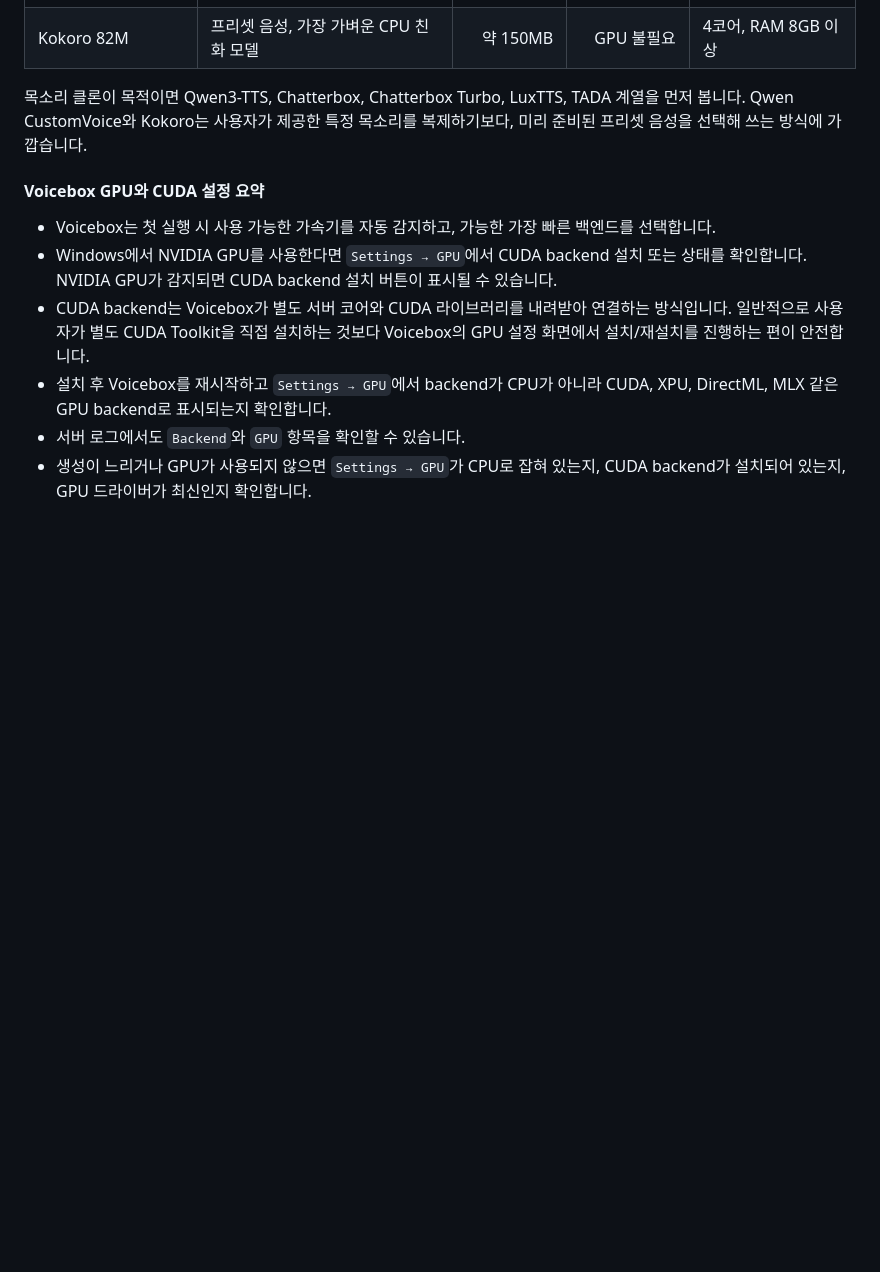
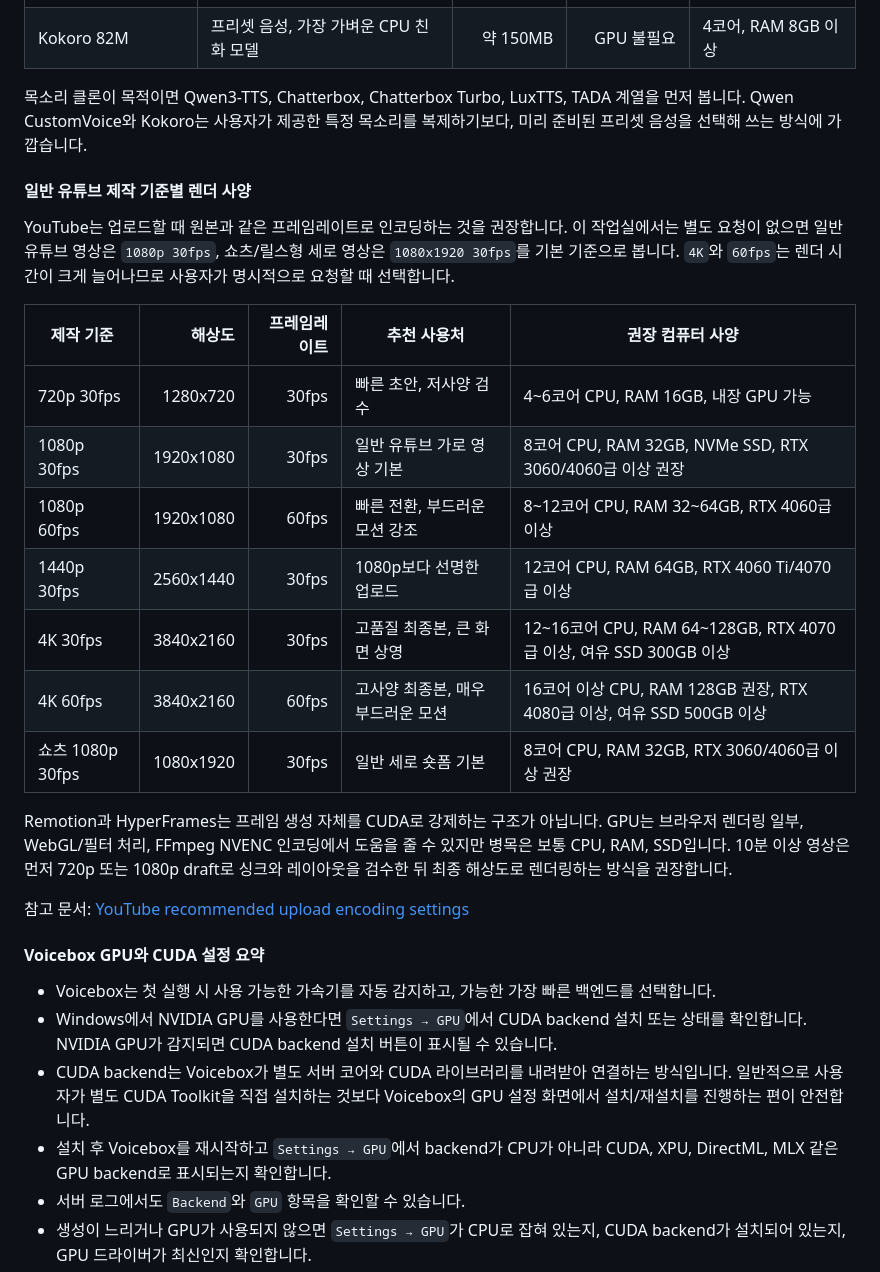
Before and after one commit to seominpapa/AI-Video-Studio, a Markdown page: README.md, the part around the change. GitHub-like rendering; blank space fills up the shorter version.

Commit message:
docs: add youtube render hardware guide

```diff
--- a/README.md
+++ b/README.md
@@ -326,6 +326,24 @@ Voicebox 샘플 업로드는 WAV, MP3, FLAC, WebM 형식을 안내하고 있습
 
 목소리 클론이 목적이면 Qwen3-TTS, Chatterbox, Chatterbox Turbo, LuxTTS, TADA 계열을 먼저 봅니다. Qwen CustomVoice와 Kokoro는 사용자가 제공한 특정 목소리를 복제하기보다, 미리 준비된 프리셋 음성을 선택해 쓰는 방식에 가깝습니다.
 
+#### 일반 유튜브 제작 기준별 렌더 사양
+
+YouTube는 업로드할 때 원본과 같은 프레임레이트로 인코딩하는 것을 권장합니다. 이 작업실에서는 별도 요청이 없으면 일반 유튜브 영상은 `1080p 30fps`, 쇼츠/릴스형 세로 영상은 `1080x1920 30fps`를 기본 기준으로 봅니다. `4K`와 `60fps`는 렌더 시간이 크게 늘어나므로 사용자가 명시적으로 요청할 때 선택합니다.
+
+| 제작 기준 | 해상도 | 프레임레이트 | 추천 사용처 | 권장 컴퓨터 사양 |
+|---|---:|---:|---|---|
+| 720p 30fps | 1280x720 | 30fps | 빠른 초안, 저사양 검수 | 4~6코어 CPU, RAM 16GB, 내장 GPU 가능 |
+| 1080p 30fps | 1920x1080 | 30fps | 일반 유튜브 가로 영상 기본 | 8코어 CPU, RAM 32GB, NVMe SSD, RTX 3060/4060급 이상 권장 |
+| 1080p 60fps | 1920x1080 | 60fps | 빠른 전환, 부드러운 모션 강조 | 8~12코어 CPU, RAM 32~64GB, RTX 4060급 이상 |
+| 1440p 30fps | 2560x1440 | 30fps | 1080p보다 선명한 업로드 | 12코어 CPU, RAM 64GB, RTX 4060 Ti/4070급 이상 |
+| 4K 30fps | 3840x2160 | 30fps | 고품질 최종본, 큰 화면 상영 | 12~16코어 CPU, RAM 64~128GB, RTX 4070급 이상, 여유 SSD 300GB 이상 |
+| 4K 60fps | 3840x2160 | 60fps | 고사양 최종본, 매우 부드러운 모션 | 16코어 이상 CPU, RAM 128GB 권장, RTX 4080급 이상, 여유 SSD 500GB 이상 |
+| 쇼츠 1080p 30fps | 1080x1920 | 30fps | 일반 세로 숏폼 기본 | 8코어 CPU, RAM 32GB, RTX 3060/4060급 이상 권장 |
+
+Remotion과 HyperFrames는 프레임 생성 자체를 CUDA로 강제하는 구조가 아닙니다. GPU는 브라우저 렌더링 일부, WebGL/필터 처리, FFmpeg NVENC 인코딩에서 도움을 줄 수 있지만 병목은 보통 CPU, RAM, SSD입니다. 10분 이상 영상은 먼저 720p 또는 1080p draft로 싱크와 레이아웃을 검수한 뒤 최종 해상도로 렌더링하는 방식을 권장합니다.
+
+참고 문서: [YouTube recommended upload encoding settings](https://support.google.com/youtube/answer/1722171)
+
 #### Voicebox GPU와 CUDA 설정 요약
 
 - Voicebox는 첫 실행 시 사용 가능한 가속기를 자동 감지하고, 가능한 가장 빠른 백엔드를 선택합니다.
```
